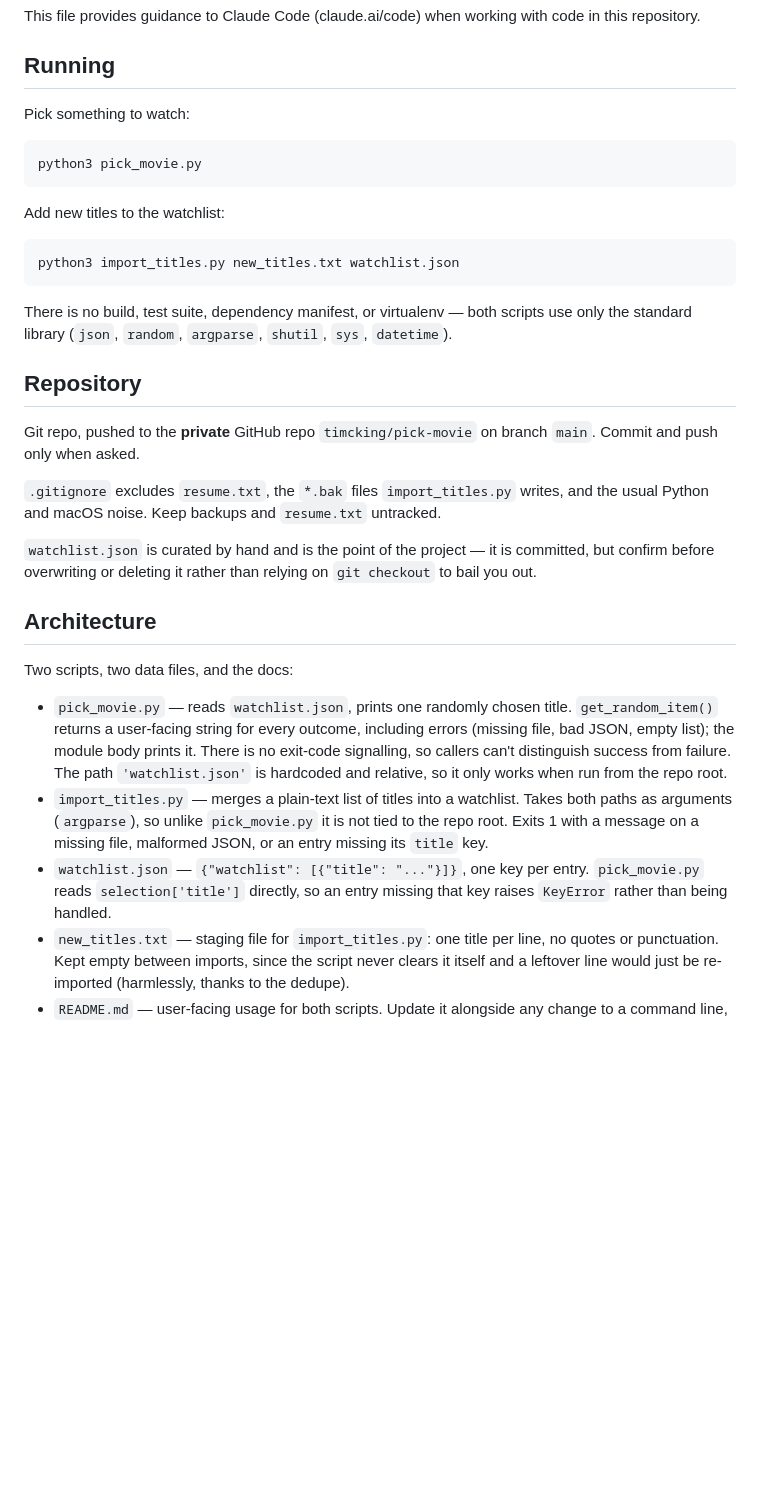
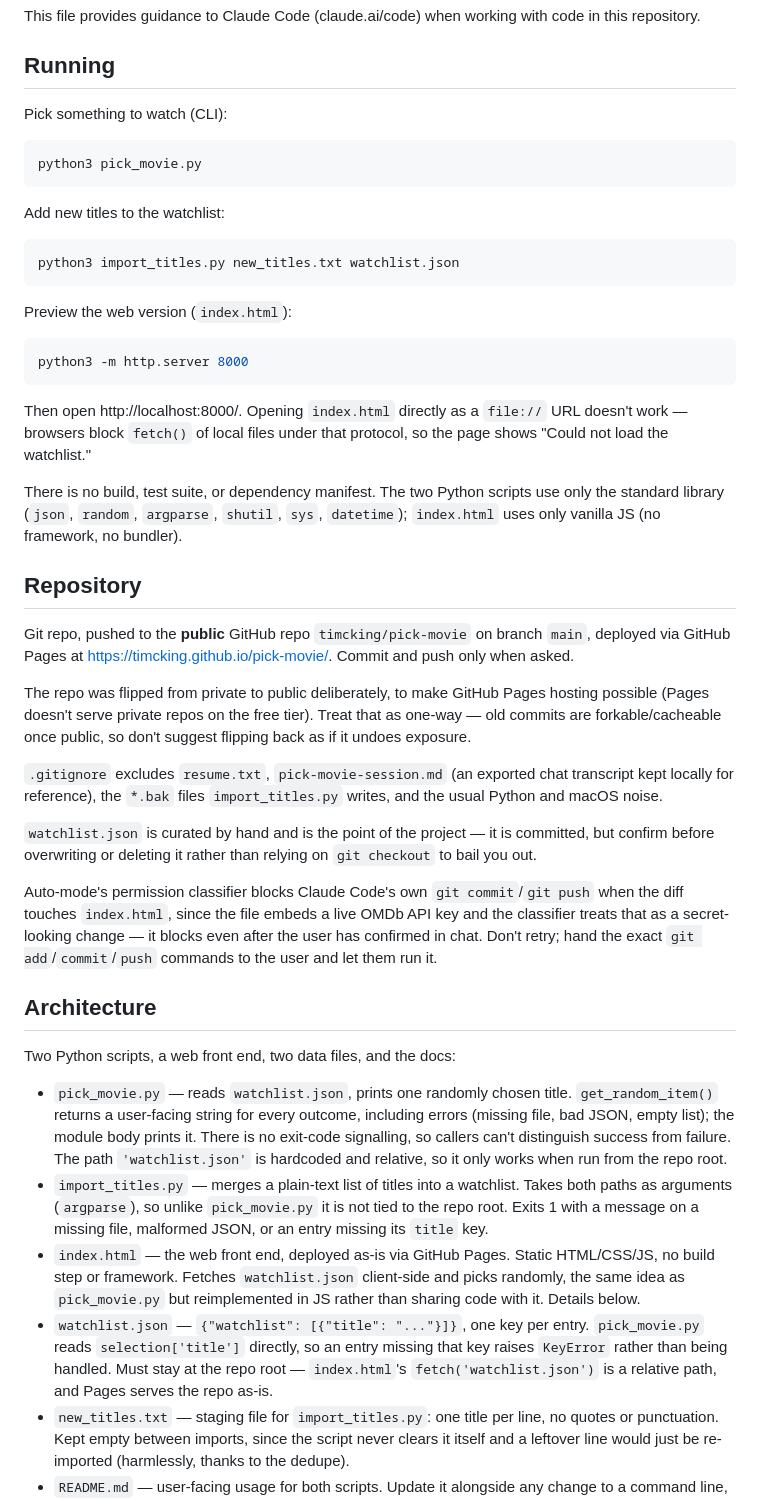
Before and after one commit to timcking/pick-movie, a Markdown page: CLAUDE.md, the part around one of its changes. Rendered like a GitHub page; blank space fills up the shorter version.

Commit message:
Update CLAUDE.md for the web front end and OMDb integration

````diff
--- a/CLAUDE.md
+++ b/CLAUDE.md
@@ -4,7 +4,7 @@ This file provides guidance to Claude Code (claude.ai/code) when working with co
 
 ## Running
 
-Pick something to watch:
+Pick something to watch (CLI):
 
 ```bash
 python3 pick_movie.py
@@ -16,23 +16,36 @@ Add new titles to the watchlist:
 python3 import_titles.py new_titles.txt watchlist.json
 ```
 
-There is no build, test suite, dependency manifest, or virtualenv — both scripts use only the standard library (`json`, `random`, `argparse`, `shutil`, `sys`, `datetime`).
+Preview the web version (`index.html`):
+
+```bash
+python3 -m http.server 8000
+```
+
+Then open http://localhost:8000/. Opening `index.html` directly as a `file://` URL doesn't work — browsers block `fetch()` of local files under that protocol, so the page shows "Could not load the watchlist."
+
+There is no build, test suite, or dependency manifest. The two Python scripts use only the standard library (`json`, `random`, `argparse`, `shutil`, `sys`, `datetime`); `index.html` uses only vanilla JS (no framework, no bundler).
 
 ## Repository
 
-Git repo, pushed to the **private** GitHub repo `timcking/pick-movie` on branch `main`. Commit and push only when asked.
+Git repo, pushed to the **public** GitHub repo `timcking/pick-movie` on branch `main`, deployed via GitHub Pages at https://timcking.github.io/pick-movie/. Commit and push only when asked.
 
-`.gitignore` excludes `resume.txt`, the `*.bak` files `import_titles.py` writes, and the usual Python and macOS noise. Keep backups and `resume.txt` untracked.
+The repo was flipped from private to public deliberately, to make GitHub Pages hosting possible (Pages doesn't serve private repos on the free tier). Treat that as one-way — old commits are forkable/cacheable once public, so don't suggest flipping back as if it undoes exposure.
+
+`.gitignore` excludes `resume.txt`, `pick-movie-session.md` (an exported chat transcript kept locally for reference), the `*.bak` files `import_titles.py` writes, and the usual Python and macOS noise.
 
 `watchlist.json` is curated by hand and is the point of the project — it is committed, but confirm before overwriting or deleting it rather than relying on `git checkout` to bail you out.
 
+Auto-mode's permission classifier blocks Claude Code's own `git commit`/`git push` when the diff touches `index.html`, since the file embeds a live OMDb API key and the classifier treats that as a secret-looking change — it blocks even after the user has confirmed in chat. Don't retry; hand the exact `git add`/`commit`/`push` commands to the user and let them run it.
+
 ## Architecture
 
-Two scripts, two data files, and the docs:
+Two Python scripts, a web front end, two data files, and the docs:
 
 - `pick_movie.py` — reads `watchlist.json`, prints one randomly chosen title. `get_random_item()` returns a user-facing string for every outcome, including errors (missing file, bad JSON, empty list); the module body prints it. There is no exit-code signalling, so callers can't distinguish success from failure. The path `'watchlist.json'` is hardcoded and relative, so it only works when run from the repo root.
 - `import_titles.py` — merges a plain-text list of titles into a watchlist. Takes both paths as arguments (`argparse`), so unlike `pick_movie.py` it is not tied to the repo root. Exits 1 with a message on a missing file, malformed JSON, or an entry missing its `title` key.
-- `watchlist.json` — `{"watchlist": [{"title": "..."}]}`, one key per entry. `pick_movie.py` reads `selection['title']` directly, so an entry missing that key raises `KeyError` rather than being handled.
+- `index.html` — the web front end, deployed as-is via GitHub Pages. Static HTML/CSS/JS, no build step or framework. Fetches `watchlist.json` client-side and picks randomly, the same idea as `pick_movie.py` but reimplemented in JS rather than sharing code with it. Details below.
+- `watchlist.json` — `{"watchlist": [{"title": "..."}]}`, one key per entry. `pick_movie.py` reads `selection['title']` directly, so an entry missing that key raises `KeyError` rather than being handled. Must stay at the repo root — `index.html`'s `fetch('watchlist.json')` is a relative path, and Pages serves the repo as-is.
 - `new_titles.txt` — staging file for `import_titles.py`: one title per line, no quotes or punctuation. Kept empty between imports, since the script never clears it itself and a leftover line would just be re-imported (harmlessly, thanks to the dedupe).
 - `README.md` — user-facing usage for both scripts. Update it alongside any change to a command line, an output string, or the watchlist format.
 
````
Also changed, not shown: other parts of CLAUDE.md (+11 -0 lines).
